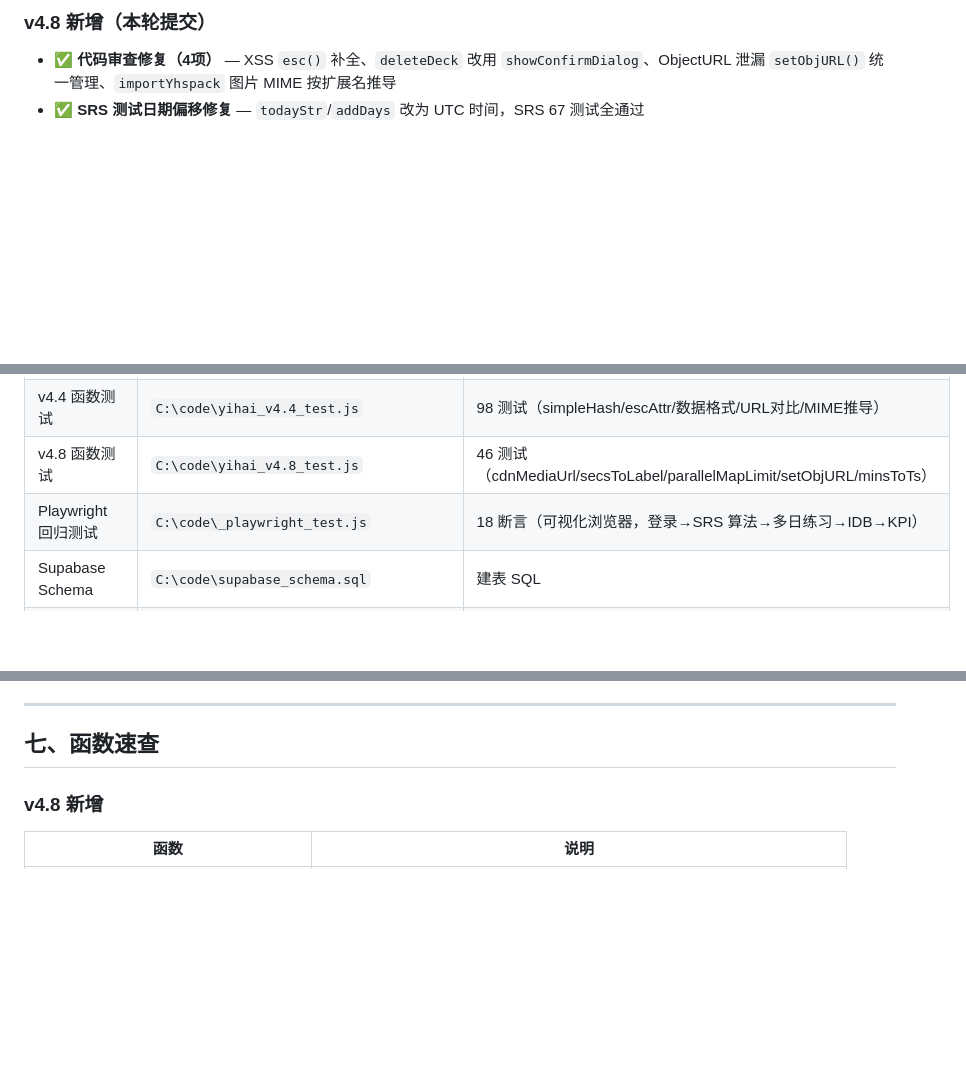
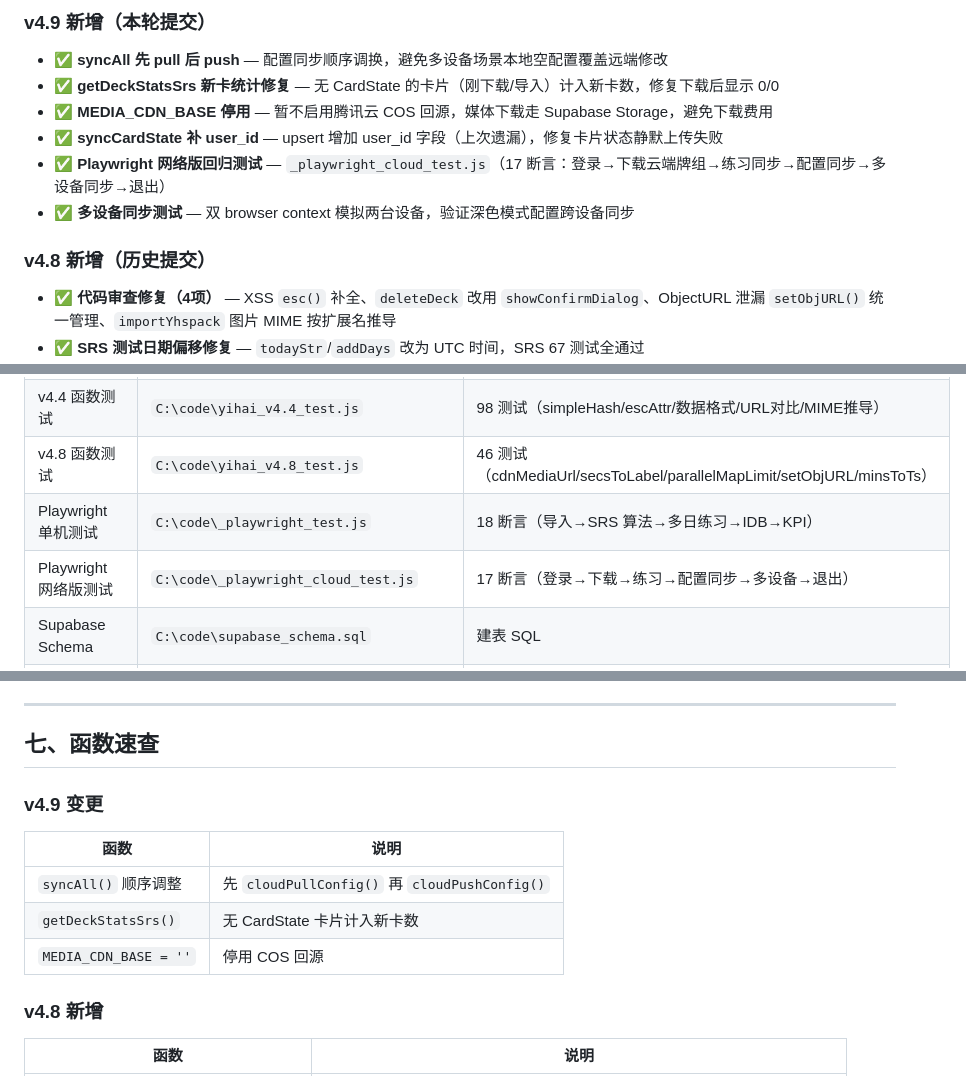
Before and after one commit to katelynmichelin976-wq/ReminiSea, a Markdown page: 00_新会话入口.md, 3 parts joined by grey strips. Rendered like a GitHub page; blank space fills up the shorter version.

Commit message:
docs: 同步 v4.9 文档 — CLAUDE.md + 新会话入口 + README 版本历史
Co-Authored-By: Claude Opus 4.7 <noreply@anthropic.com>

```diff
--- a/00_新会话入口.md
+++ b/00_新会话入口.md
@@ -25,5 +25,14 @@
 
-### v4.8 新增（本轮提交）
+### v4.9 新增（本轮提交）
+
+- ✅ **syncAll 先 pull 后 push** — 配置同步顺序调换，避免多设备场景本地空配置覆盖远端修改
+- ✅ **getDeckStatsSrs 新卡统计修复** — 无 CardState 的卡片（刚下载/导入）计入新卡数，修复下载后显示 0/0
+- ✅ **MEDIA_CDN_BASE 停用** — 暂不启用腾讯云 COS 回源，媒体下载走 Supabase Storage，避免下载费用
+- ✅ **syncCardState 补 user_id** — upsert 增加 user_id 字段（上次遗漏），修复卡片状态静默上传失败
+- ✅ **Playwright 网络版回归测试** — `_playwright_cloud_test.js`（17 断言：登录→下载云端牌组→练习同步→配置同步→多设备同步→退出）
+- ✅ **多设备同步测试** — 双 browser context 模拟两台设备，验证深色模式配置跨设备同步
+
+### v4.8 新增（历史提交）
 
 - ✅ **代码审查修复（4项）** — XSS `esc()` 补全、`deleteDeck` 改用 `showConfirmDialog`、ObjectURL 泄漏 `setObjURL()` 统一管理、`importYhspack` 图片 MIME 按扩展名推导
 - ✅ **SRS 测试日期偏移修复** — `todayStr`/`addDays` 改为 UTC 时间，SRS 67 测试全通过
@@ -51,7 +60,8 @@
 | SRS 单元测试 | `C:\code\srs_test.js` | 67 测试全通过 |
 | v4.4 函数测试 | `C:\code\yihai_v4.4_test.js` | 98 测试（simpleHash/escAttr/数据格式/URL对比/MIME推导） |
 | v4.8 函数测试 | `C:\code\yihai_v4.8_test.js` | 46 测试（cdnMediaUrl/secsToLabel/parallelMapLimit/setObjURL/minsToTs） |
-| Playwright 回归测试 | `C:\code\_playwright_test.js` | 18 断言（可视化浏览器，登录→SRS 算法→多日练习→IDB→KPI） |
+| Playwright 单机测试 | `C:\code\_playwright_test.js` | 18 断言（导入→SRS 算法→多日练习→IDB→KPI） |
+| Playwright 网络版测试 | `C:\code\_playwright_cloud_test.js` | 17 断言（登录→下载→练习→配置同步→多设备→退出） |
 | Supabase Schema | `C:\code\supabase_schema.sql` | 建表 SQL |
 | Storage 策略 | `C:\code\supabase_storage_policies.sql` | Bucket RLS |
 | CLAUDE.md | `C:\code\CLAUDE.md` | 项目指引 |
@@ -109,6 +119,14 @@ Bucket:    ReminiSea
 ---
 
 ## 七、函数速查
+
+### v4.9 变更
+
+| 函数 | 说明 |
+|------|------|
+| `syncAll()` 顺序调整 | 先 `cloudPullConfig()` 再 `cloudPushConfig()` |
+| `getDeckStatsSrs()` | 无 CardState 卡片计入新卡数 |
+| `MEDIA_CDN_BASE = ''` | 停用 COS 回源 |
 
 ### v4.8 新增
 
```
Also changed, not shown: other parts of 00_新会话入口.md (+4 -4 lines), CLAUDE.md (+6 -4 lines), 忆海拾光_训练App_README.md (+15 -0 lines).
